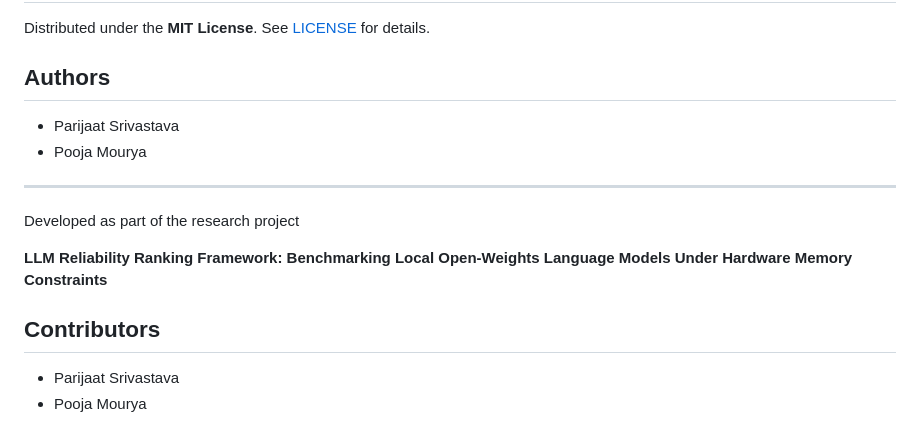
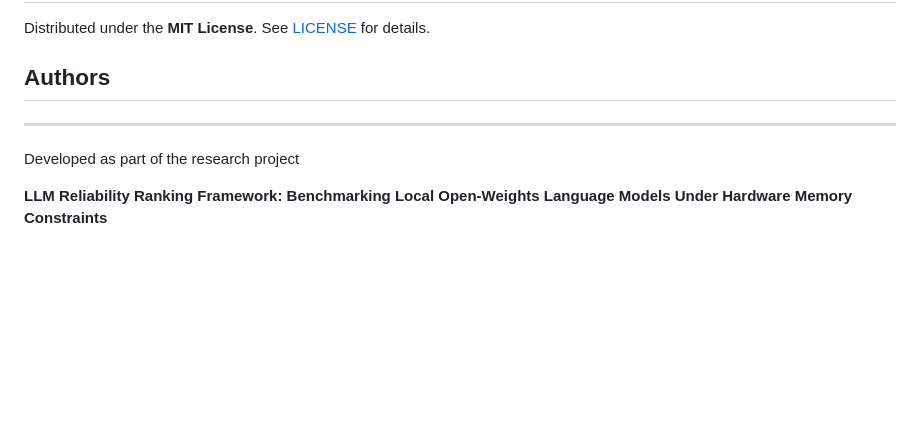
Before and after one commit to PARIJAAT-13/llm-reliability-ranking, a Markdown page: README.md, the part around the change. GitHub-like rendering; blank space fills up the shorter version.

Commit message:
Remove duplicate contributors section from README

```diff
--- a/README.md
+++ b/README.md
@@ -122,16 +122,9 @@ Distributed under the **MIT License**. See [LICENSE](LICENSE) for details.
 
 ## Authors
 
-- Parijaat Srivastava
-- Pooja Mourya
 
 ---
 
 Developed as part of the research project
 
 **LLM Reliability Ranking Framework: Benchmarking Local Open-Weights Language Models Under Hardware Memory Constraints**
-
-## Contributors
-
-- Parijaat Srivastava
-- Pooja Mourya
```
